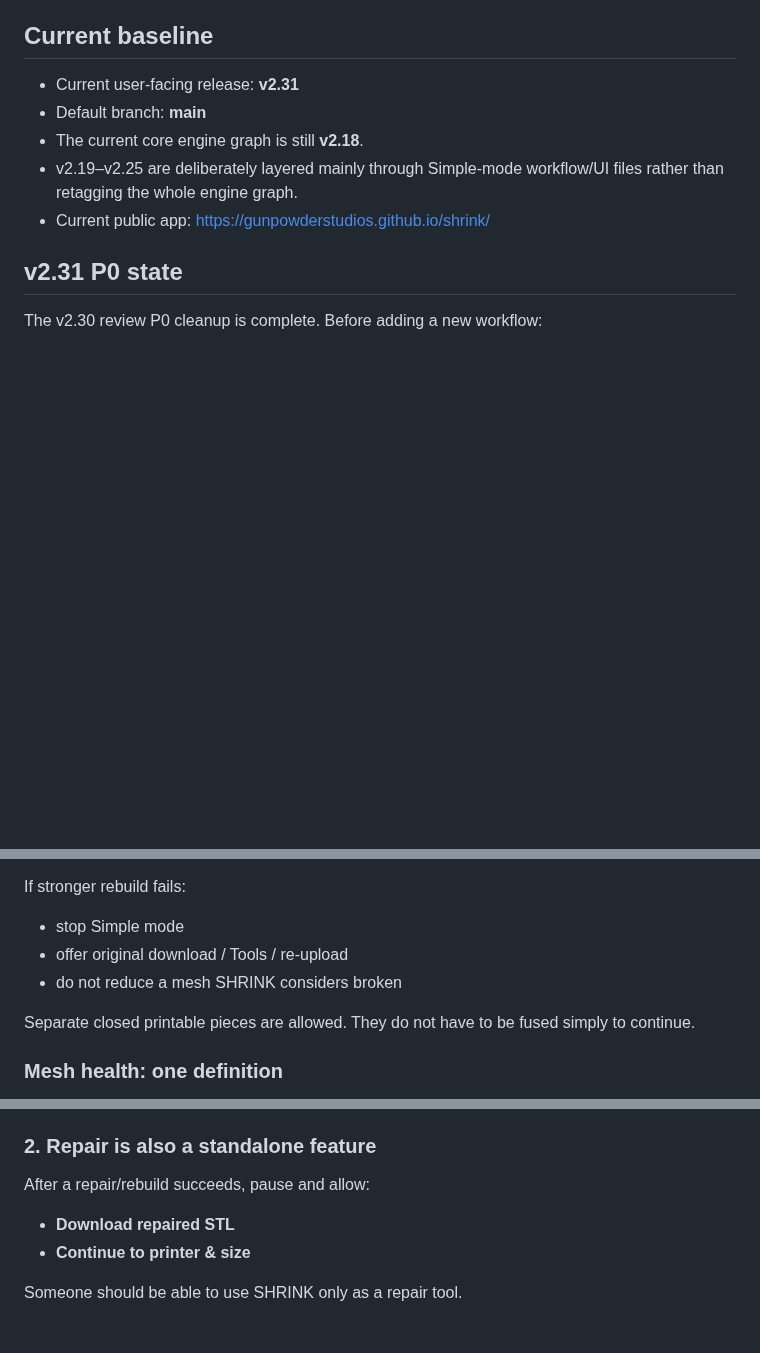
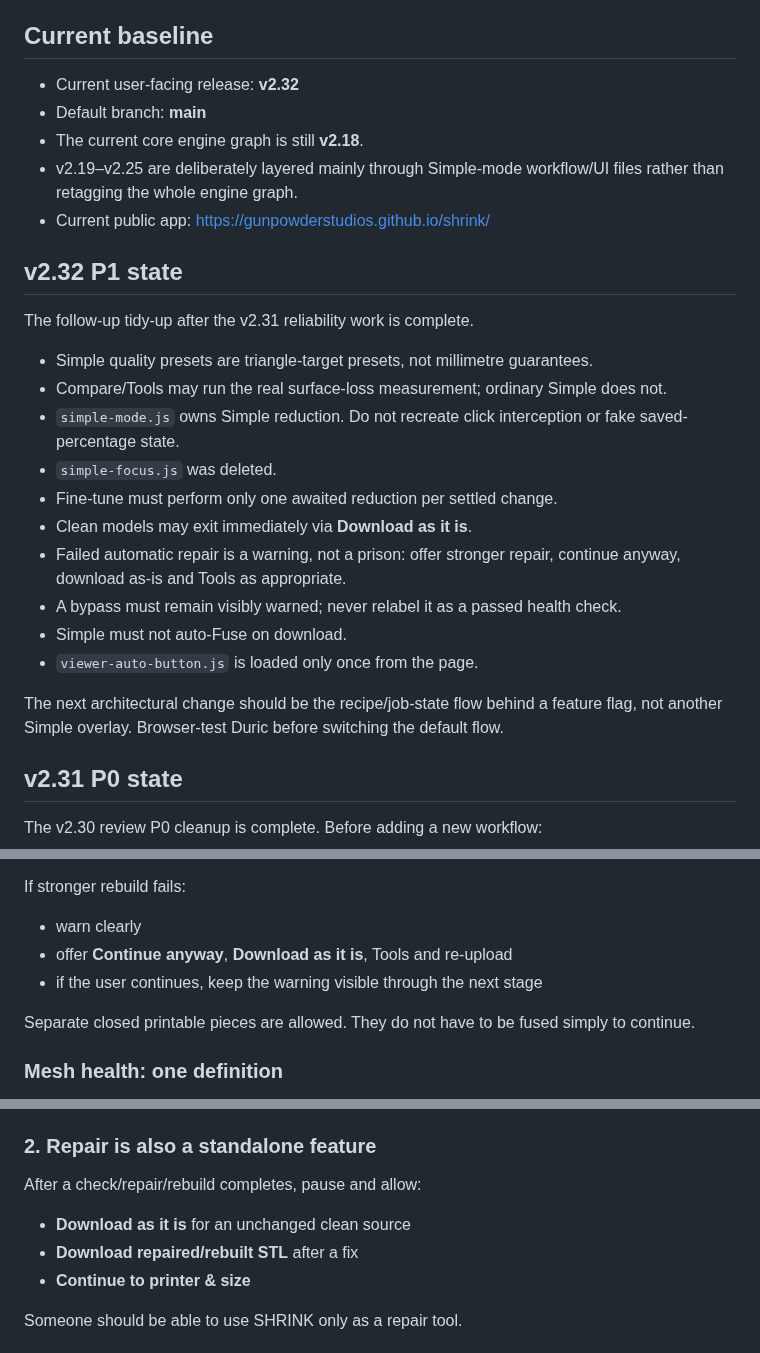
Before and after one commit to gunpowderstudios/shrink, a Markdown page: CLAUDE.md, 3 parts joined by grey strips. GitHub-like rendering; blank space fills up the shorter version.

Commit message:
Update Claude handoff for v2.32 P1 tidy-up

```diff
--- a/CLAUDE.md
+++ b/CLAUDE.md
@@ -4,11 +4,27 @@ Read this file before changing the repository.
 
 ## Current baseline
 
-- Current user-facing release: **v2.31**
+- Current user-facing release: **v2.32**
 - Default branch: **main**
 - The current core engine graph is still **v2.18**.
 - v2.19–v2.25 are deliberately layered mainly through Simple-mode workflow/UI files rather than retagging the whole engine graph.
 - Current public app: https://gunpowderstudios.github.io/shrink/
+
+## v2.32 P1 state
+The follow-up tidy-up after the v2.31 reliability work is complete.
+
+- Simple quality presets are triangle-target presets, not millimetre guarantees.
+- Compare/Tools may run the real surface-loss measurement; ordinary Simple does not.
+- `simple-mode.js` owns Simple reduction. Do not recreate click interception or fake saved-percentage state.
+- `simple-focus.js` was deleted.
+- Fine-tune must perform only one awaited reduction per settled change.
+- Clean models may exit immediately via **Download as it is**.
+- Failed automatic repair is a warning, not a prison: offer stronger repair, continue anyway, download as-is and Tools as appropriate.
+- A bypass must remain visibly warned; never relabel it as a passed health check.
+- Simple must not auto-Fuse on download.
+- `viewer-auto-button.js` is loaded only once from the page.
+
+The next architectural change should be the recipe/job-state flow behind a feature flag, not another Simple overlay. Browser-test Duric before switching the default flow.
 
 ## v2.31 P0 state
 The v2.30 review P0 cleanup is complete. Before adding a new workflow:
@@ -79,9 +95,9 @@ If conservative repair fails:
 - do not silently rebuild
 
 If stronger rebuild fails:
-- stop Simple mode
-- offer original download / Tools / re-upload
-- do not reduce a mesh SHRINK considers broken
+- warn clearly
+- offer **Continue anyway**, **Download as it is**, Tools and re-upload
+- if the user continues, keep the warning visible through the next stage
 
 Separate closed printable pieces are allowed. They do not have to be fused simply to continue.
 
@@ -93,9 +109,10 @@ Clean = no open edges, no tangled (3+) edges, no flipped edges. Empty/degenerate
 Do not reintroduce a second topology check with a different weld tolerance. Heavy repair/health work runs in `repair-worker.js` where supported. The repair graph (`repair-core.js`, `repair-worker.js`, `solid-rebuild.js`) uses cache key **2.27**, independently of the v2.18 engine graph.
 
 ### 2. Repair is also a standalone feature
-After a repair/rebuild succeeds, pause and allow:
+After a check/repair/rebuild completes, pause and allow:
 
-- **Download repaired STL**
+- **Download as it is** for an unchanged clean source
+- **Download repaired/rebuilt STL** after a fix
 - **Continue to printer & size**
 
 Someone should be able to use SHRINK only as a repair tool.
```
Also changed, not shown: other parts of CLAUDE.md (+0 -1 lines).
